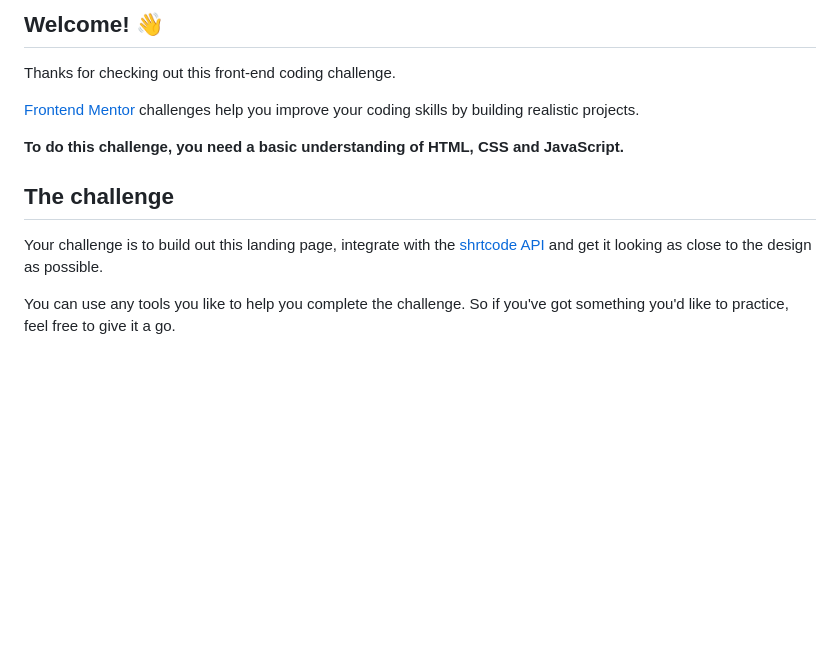
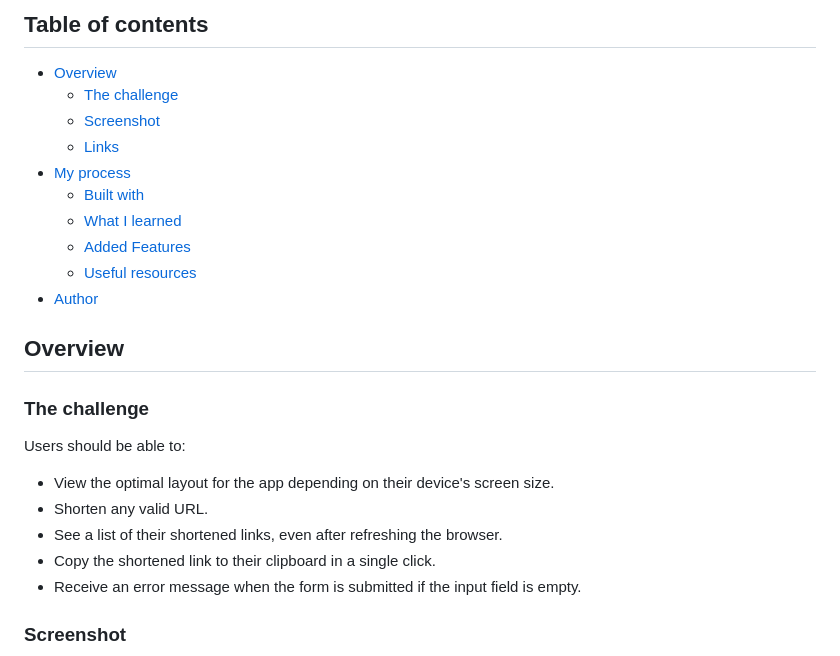
Before and after one commit to faissalabsml/shorty-app, a Markdown page: README.md, the part around the change printed below. Drawn GitHub-style; blank space fills up the shorter version.

```diff
--- a/README.md
+++ b/README.md
@@ -4,15 +4,28 @@
 
-## Welcome! 👋
+## Table of contents
 
-Thanks for checking out this front-end coding challenge.
+- [Overview](#overview)
+  - [The challenge](#the-challenge)
+  - [Screenshot](#screenshot)
+  - [Links](#links)
+- [My process](#my-process)
+  - [Built with](#built-with)
+  - [What I learned](#what-i-learned)
+  - [Added Features](#added-features)
+  - [Useful resources](#useful-resources)
+- [Author](#author)
 
-[Frontend Mentor](https://www.frontendmentor.io) challenges help you improve your coding skills by building realistic projects.
+## Overview
 
-**To do this challenge, you need a basic understanding of HTML, CSS and JavaScript.**
+### The challenge
 
-## The challenge
+Users should be able to:
 
-Your challenge is to build out this landing page, integrate with the [shrtcode API](https://app.shrtco.de/) and get it looking as close to the design as possible.
+- View the optimal layout for the app depending on their device's screen size.
+- Shorten any valid URL.
+- See a list of their shortened links, even after refreshing the browser.
+- Copy the shortened link to their clipboard in a single click.
+- Receive an error message when the form is submitted if the input field is empty.
 
-You can use any tools you like to help you complete the challenge. So if you've got something you'd like to practice, feel free to give it a go.
+### Screenshot
 
```
Also changed, not shown: other parts of README.md (+25 -67 lines), screenshots/desktop-1.png (added), screenshots/desktop-2.png (added), screenshots/mobile-1.png (added), screenshots/mobile-2.png (added), 4 other files.
